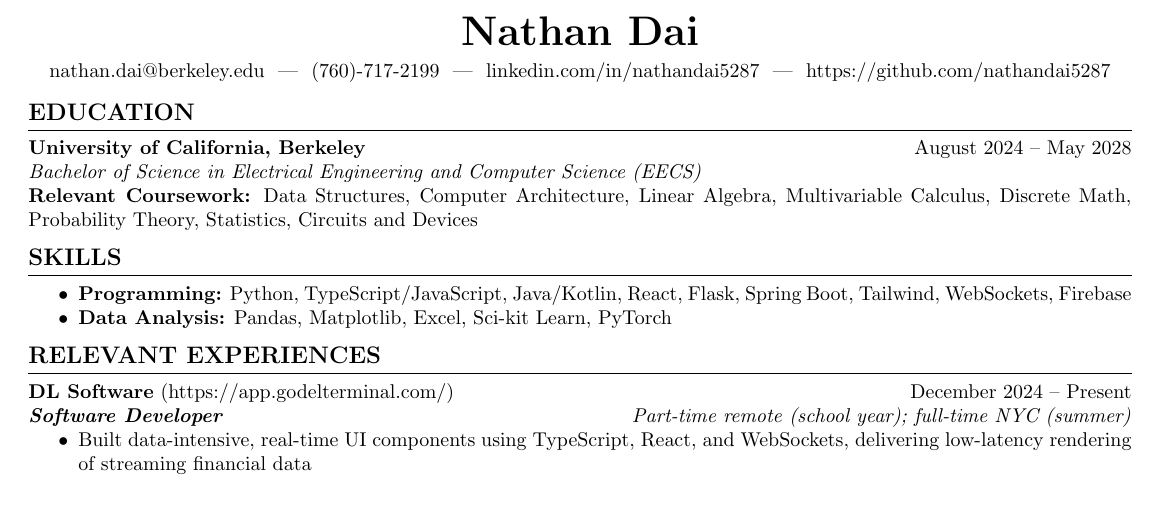
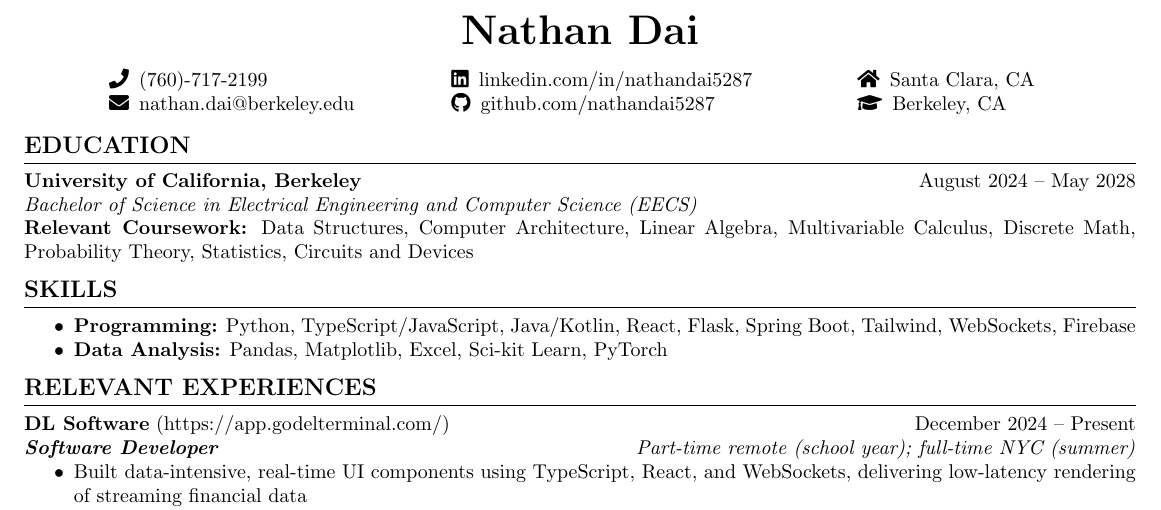
Before and after one commit to NathanDai5287/Resume, a LaTeX CV (resume.tex): part of the page, cut so that both start at the same text. Compiled offline with pdfLaTeX.

Commit message:
update header row

```diff
--- a/resume.tex
+++ b/resume.tex
@@ -1,11 +1,13 @@
 \documentclass[letterpaper,10pt]{article}
 \usepackage{geometry}
-\geometry{margin=0.42in}
+\geometry{margin=0.39in}
 \usepackage{titlesec}
 \usepackage{enumitem}
 \usepackage[hidelinks]{hyperref}
 \usepackage[super]{nth}
 \usepackage[autostyle, english = american]{csquotes}
+\usepackage{tabularx}
+\usepackage{fontawesome5}
 
 \pagenumbering{gobble}
 
@@ -19,12 +21,19 @@
 \titlespacing*{\subsection}{0pt}{0.5em}{0.5em}
 \setlist[itemize]{noitemsep, topsep=0pt}
 
-% Header
 \renewcommand{\maketitle}{
 \begin{center}
 	\textbf{\huge Nathan Dai} \\
-	\vspace{0.4em}
-	\href{mailto:nathan.dai@berkeley.edu}{nathan.dai@berkeley.edu} \ | \ \href{tel:7607172199}{(760)-717-2199} \ | \ \href{https://linkedin.com/in/nathandai5287}{linkedin.com/in/nathandai5287} \ | \ \href{https://github.com/nathandai5287}{https://github.com/nathandai5287}
+	\vspace{1.1em}
+  \noindent\hspace*{1.5cm}%
+	\begin{tabularx}{\dimexpr\textwidth-1.5cm\relax}{@{}X@{\hspace{0.6em}}X>{\hspace{0.6em}}X@{}}
+    \faPhone\, \href{tel:7607172199}{(760)-717-2199} &
+    \faLinkedin\, \href{https://linkedin.com/in/nathandai5287}{linkedin.com/in/nathandai5287} &
+    \hspace{2em}\faHome\, Santa Clara, CA \\
+    \faEnvelope\, \href{mailto:nathan.dai@berkeley.edu}{nathan.dai@berkeley.edu} &
+    \faGithub\, \href{https://github.com/nathandai5287}{github.com/nathandai5287} &
+    \hspace{2em}\faGraduationCap\, Berkeley, CA
+  \end{tabularx}
 \end{center}
 }
 
```
Also changed, not shown: resume.pdf.
